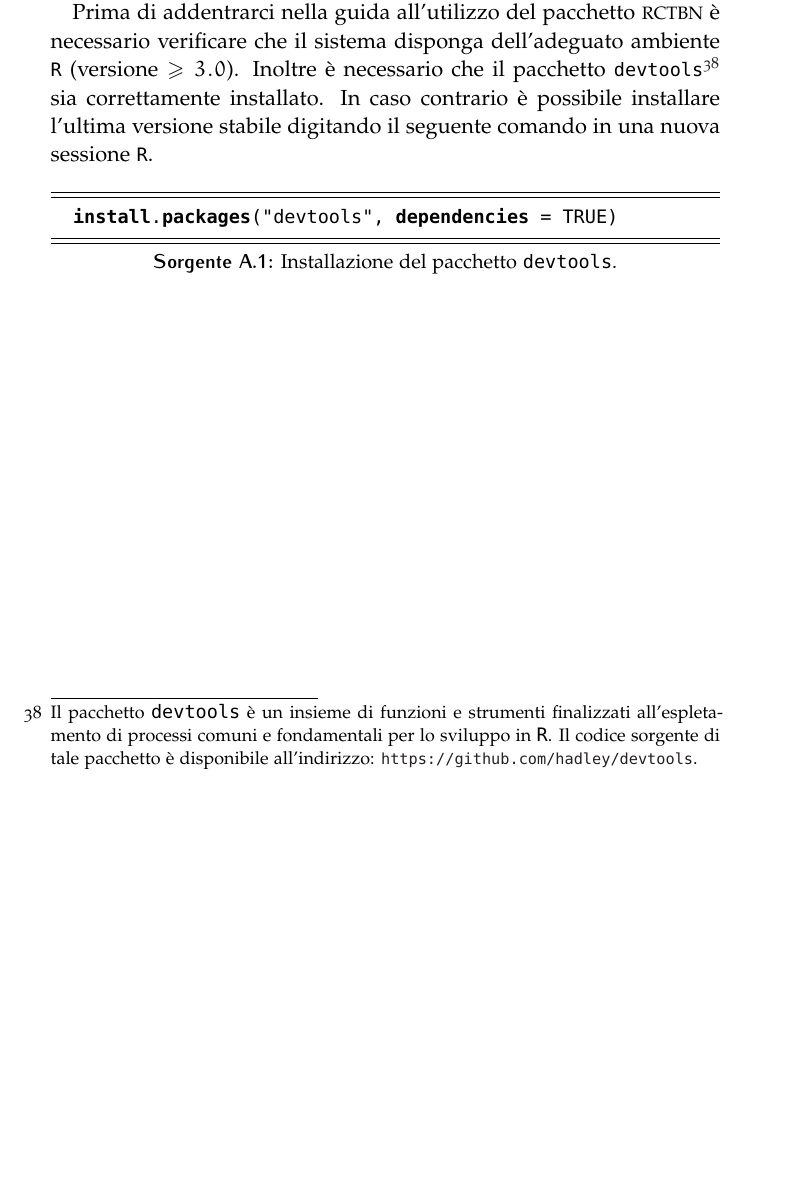
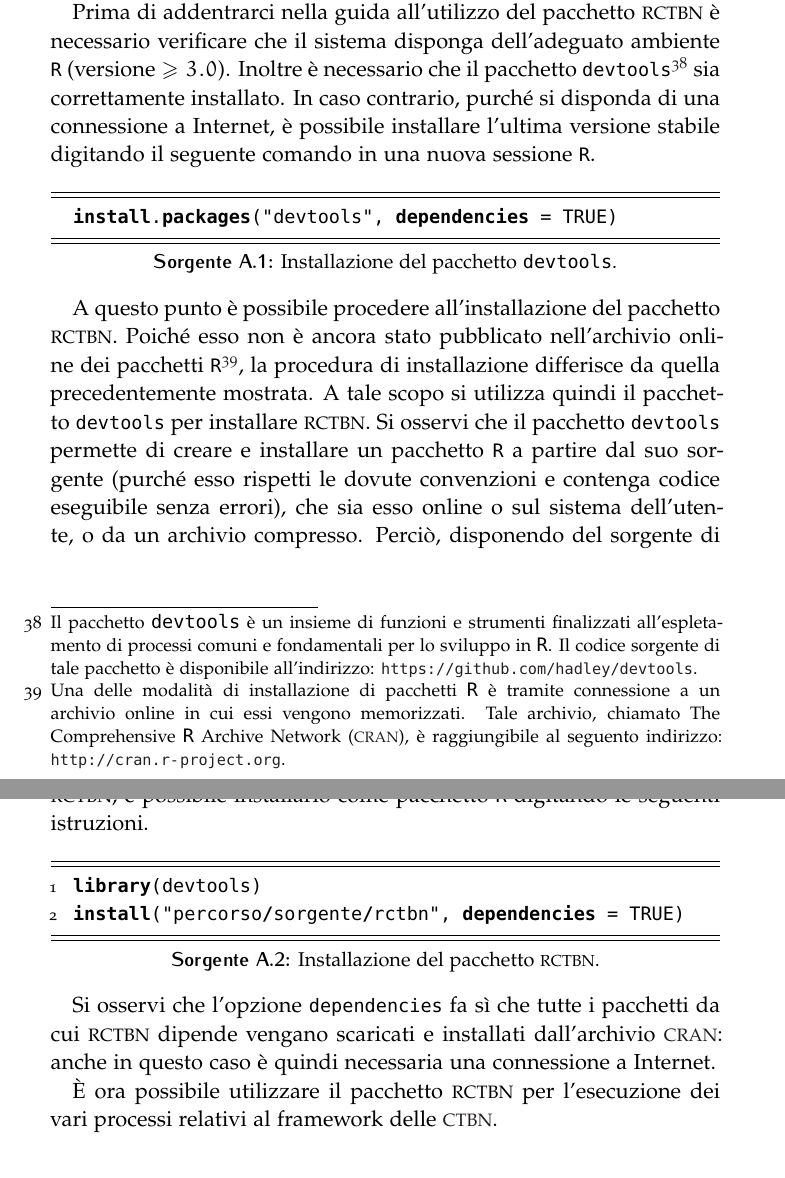
Before and after one commit to leodido/m.sc-thesis, a LaTeX thesis (arsclassica.tex, which reads backmatter/acronyms.tex, backmatter/appendix1.tex): part of page 96 of 109 before the commit and two parts of pages 96 and 97 of 109 after it, the two joined at a grey line, cut so that both start at the same text, the shorter picture padded with empty space. The pictures show the PDF file arsclassica.pdf that the author committed with the source.

Commit message:
Appendix 1 section 1 advances.

```diff
--- a/backmatter/acronyms.tex
+++ b/backmatter/acronyms.tex
@@ -21,6 +21,7 @@
     \acro{COM}[COM]{Component Object Model}
     \acro{CPD}[CPD]{\ul{Conditional Probability Distribution}{distribuzione di probabilità condizionale}}
     \acro{CPT}[CPT]{\ul{Conditional Probability Table}{tabelle di probabilità condizionale}}
+    \acro{CRAN}[CRAN]{The Comprehensive \lstinline$R$ Archive Network}
     \acro{CSV}[CSV]{Comma Separated Values}
     \acro{CTBN}[CTBN]{\ctbn{}}
     \acro{CTBNC}[CTBNC]{\ctbn{} \class{}}
--- a/backmatter/appendix1.tex
+++ b/backmatter/appendix1.tex
@@ -14,9 +14,17 @@ Questa appendice è quindi suddivisa in due sezioni tematiche, una relativa all'
 \section{Utilizzo del pacchetto RCTBN}\label{sec:package-howto}
 Nelle seguenti sottosezioni si illustrano le funzionalità principali offerte da \rctbn{}. Lo scopo è quello di guidare l'utente all'utilizzo del framework delle \acs{CTBN} tramite il succitato pacchetto \lstinline[]|R|.
 
-Prima di addentrarci nella guida all'utilizzo del \pacchettor{} è necessario verificare che il sistema disponga dell'adeguato ambiente \lstinline[]|R| (versione $\ge 3.0$). Inoltre è necessario che il pacchetto \lstinline[]|devtools|\footnote{Il pacchetto \lstinline[]|devtools| è un insieme di funzioni e strumenti finalizzati all'espletamento di processi comuni e fondamentali per lo sviluppo in \lstinline[]|R|. Il codice sorgente di tale pacchetto è disponibile all'indirizzo: \url{https://github.com/hadley/devtools}.} sia correttamente installato. In caso contrario è possibile installare l'ultima versione stabile digitando il seguente comando in una nuova sessione \lstinline[]|R|.
+Prima di addentrarci nella guida all'utilizzo del \pacchettor{} è necessario verificare che il sistema disponga dell'adeguato ambiente \lstinline[]|R| (versione $\ge 3.0$). Inoltre è necessario che il pacchetto \lstinline[]|devtools|\footnote{Il pacchetto \lstinline[]|devtools| è un insieme di funzioni e strumenti finalizzati all'espletamento di processi comuni e fondamentali per lo sviluppo in \lstinline[]|R|. Il codice sorgente di tale pacchetto è disponibile all'indirizzo: \url{https://github.com/hadley/devtools}.} sia correttamente installato. In caso contrario, purché si disponda di una connessione a Internet, è possibile installare l'ultima versione stabile digitando il seguente comando in una nuova sessione \lstinline[]|R|.
 
 \vspace*{8pt}\inputsourcecode[caption={[Installazione del pacchetto \lstinline$devtools$]Installazione del pacchetto \lstinline$devtools$.},language=R,numbers=none]{codes/devtoolsinstallation}
+
+A questo punto è possibile procedere all'installazione del \pacchettor{}. Poiché esso non è ancora stato pubblicato nell'archivio online dei pacchetti \lstinline$R$\footnote{Una delle modalità di installazione di pacchetti \lstinline$R$ è tramite connessione a un archivio online in cui essi vengono memorizzati. Tale archivio, chiamato \acf{CRAN}, è raggiungibile al seguento indirizzo: \url{http://cran.r-project.org}.}, la procedura di installazione differisce da quella precedentemente mostrata. A tale scopo si utilizza quindi il pacchetto \lstinline$devtools$ per installare \rctbn{}. Si osservi che il pacchetto \lstinline$devtools$ permette di creare e installare un pacchetto \lstinline$R$ a partire dal suo sorgente (purché esso rispetti le dovute convenzioni e contenga codice eseguibile senza errori), che sia esso online o sul sistema dell'utente, o da un archivio compresso. Perciò, disponendo del sorgente di \rctbn{}, è possibile installarlo come pacchetto \lstinline$R$ digitando le seguenti istruzioni.
+
+\vspace*{8pt}\inputsourcecode[caption={[Installazione del \pacchettor{}]Installazione del \pacchettor{}.},language=R]{codes/rctbninstallation}
+
+Si osservi che l'opzione \lstinline$dependencies$ fa sì che tutte i pacchetti da cui \rctbn{} dipende vengano scaricati e installati dall'archivio \acs{CRAN}: anche in questo caso è quindi necessaria una connessione a Internet.
+
+\`E ora possibile utilizzare il \pacchettor{} per l'esecuzione dei vari processi relativi al framework delle \acs{CTBN}.
 
 \subsection{Caricamento del dataset}
 
```
Also changed, not shown: arsclassica.pdf, backmatter/appendix1.tex (7 more changed lines), 1 other file.
